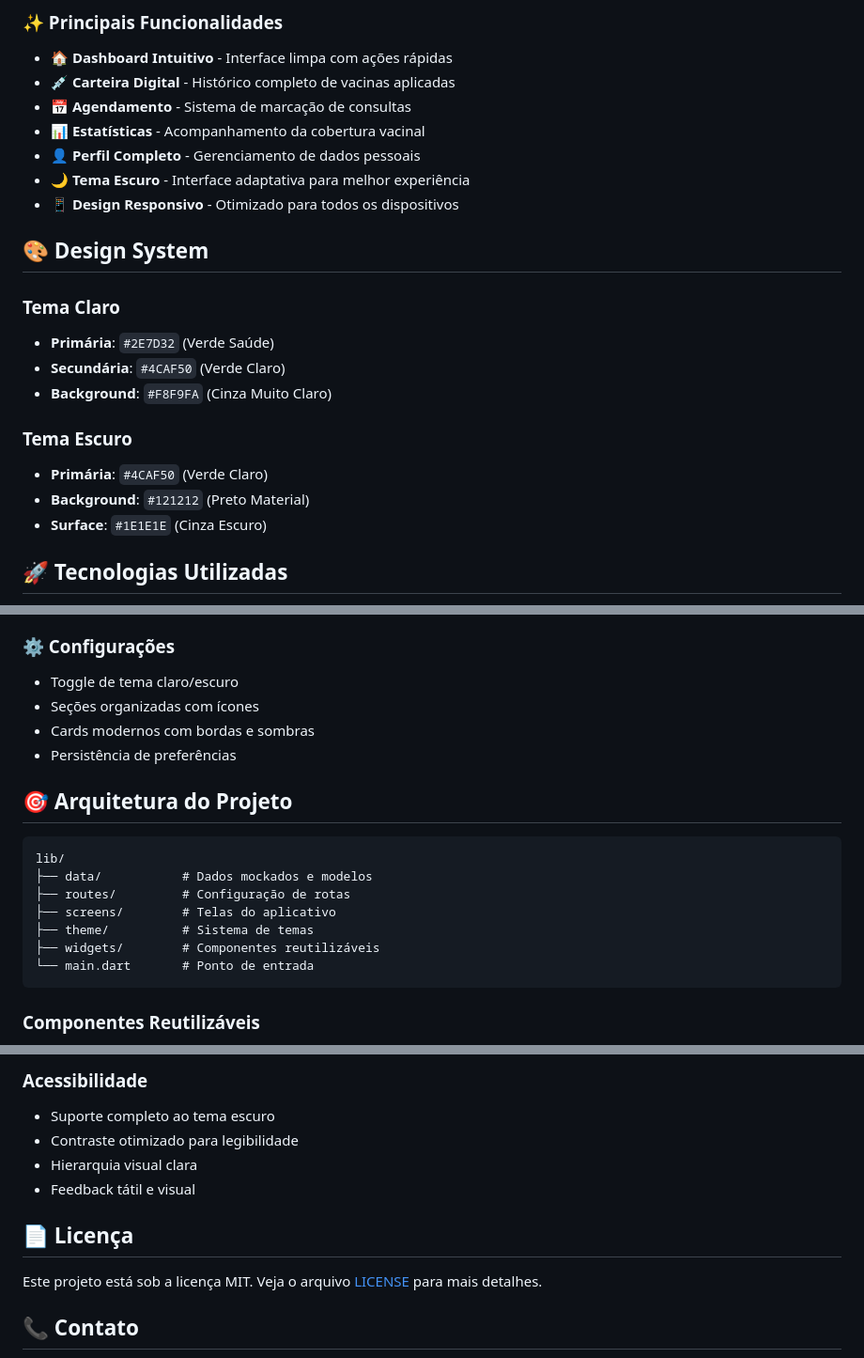
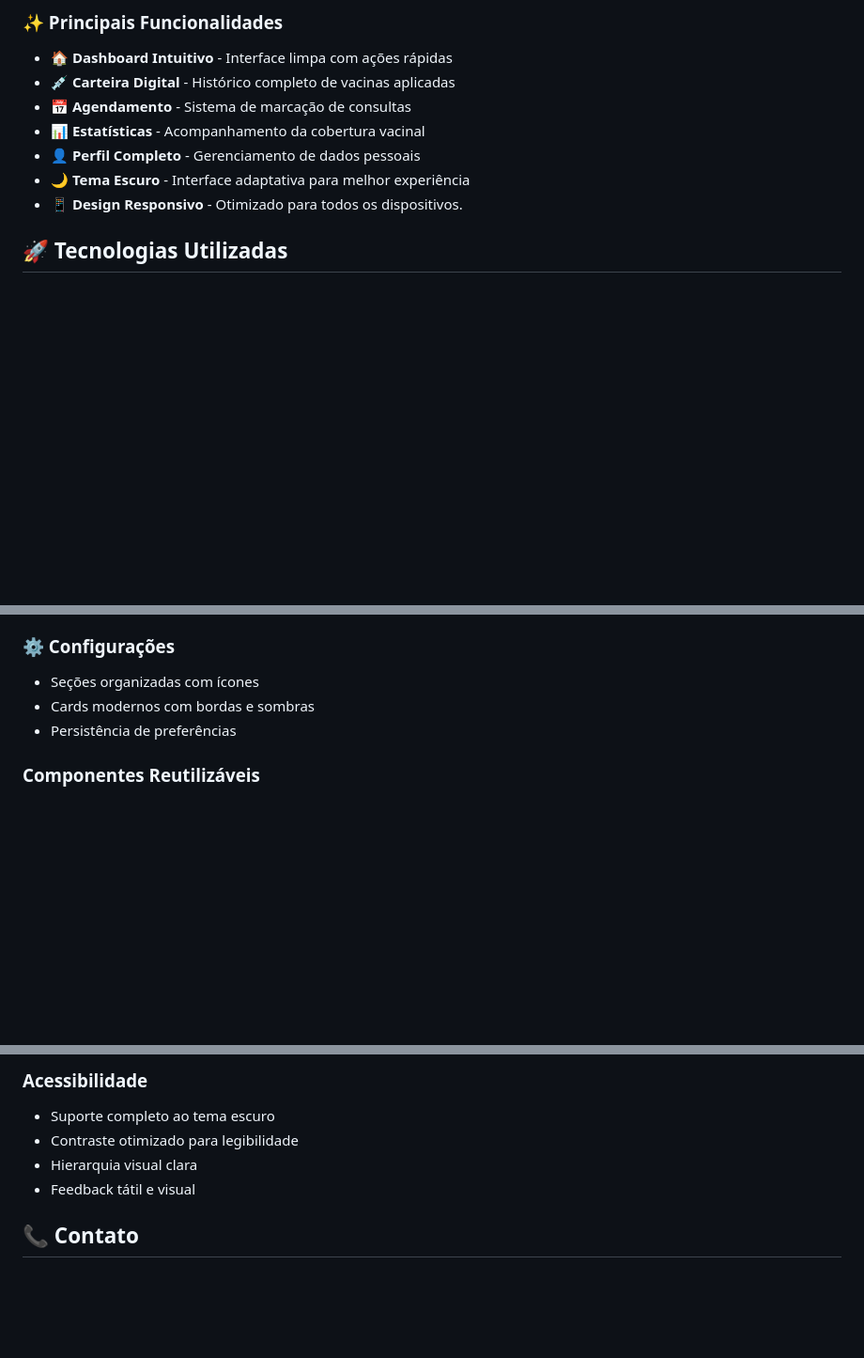
Before and after one commit to RafaelMarquesO1/vaciniciapp, a Markdown page: README.md, 3 parts joined by grey strips. Shown: that part at 94% size. Drawn GitHub-style; blank space fills up the shorter version.

Commit message:
Atualizando Informações do README.md

````diff
--- a/README.md
+++ b/README.md
@@ -19,19 +19,7 @@ O **VaciniciApp** é uma carteira digital de vacinação moderna e acessível, d
 - 📊 **Estatísticas** - Acompanhamento da cobertura vacinal
 - 👤 **Perfil Completo** - Gerenciamento de dados pessoais
 - 🌙 **Tema Escuro** - Interface adaptativa para melhor experiência
-- 📱 **Design Responsivo** - Otimizado para todos os dispositivos
-
-## 🎨 Design System
-
-### Tema Claro
-- **Primária**: `#2E7D32` (Verde Saúde)
-- **Secundária**: `#4CAF50` (Verde Claro)
-- **Background**: `#F8F9FA` (Cinza Muito Claro)
-
-### Tema Escuro
-- **Primária**: `#4CAF50` (Verde Claro)
-- **Background**: `#121212` (Preto Material)
-- **Surface**: `#1E1E1E` (Cinza Escuro)
+- 📱 **Design Responsivo** - Otimizado para todos os dispositivos.
 
 ## 🚀 Tecnologias Utilizadas
 
@@ -63,22 +51,9 @@ O **VaciniciApp** é uma carteira digital de vacinação moderna e acessível, d
 - Confirmação com feedback visual
 
 ### ⚙️ Configurações
-- Toggle de tema claro/escuro
 - Seções organizadas com ícones
 - Cards modernos com bordas e sombras
 - Persistência de preferências
-
-## 🎯 Arquitetura do Projeto
-
-```
-lib/
-├── data/           # Dados mockados e modelos
-├── routes/         # Configuração de rotas
-├── screens/        # Telas do aplicativo
-├── theme/          # Sistema de temas
-├── widgets/        # Componentes reutilizáveis
-└── main.dart       # Ponto de entrada
-```
 
 ### Componentes Reutilizáveis
 
@@ -108,10 +83,6 @@ lib/
 - Hierarquia visual clara
 - Feedback tátil e visual
 
-## 📄 Licença
-
-Este projeto está sob a licença MIT. Veja o arquivo [LICENSE](LICENSE) para mais detalhes.
-
 ## 📞 Contato
 
 - **Desenvolvedor**: Rafael Marques
````
